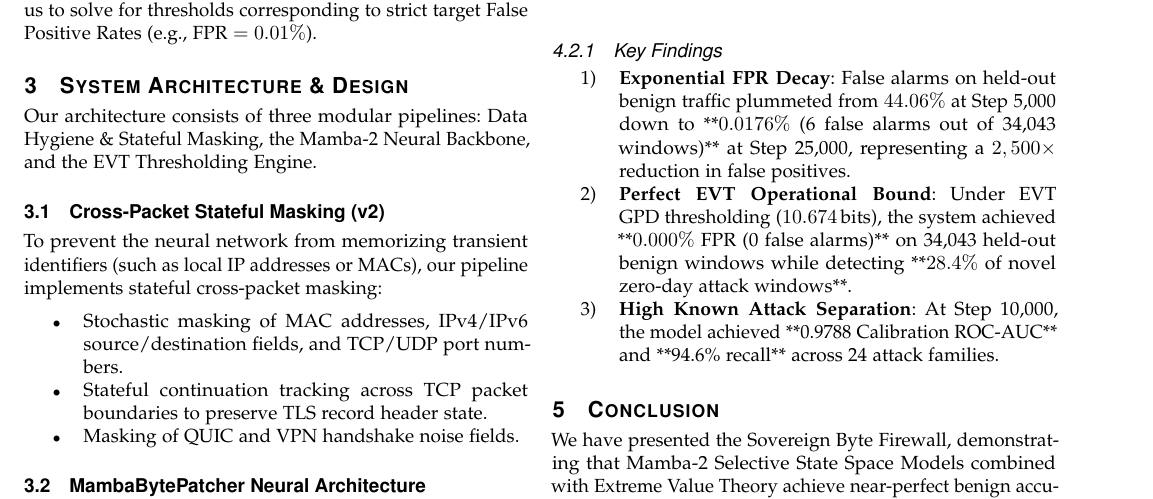
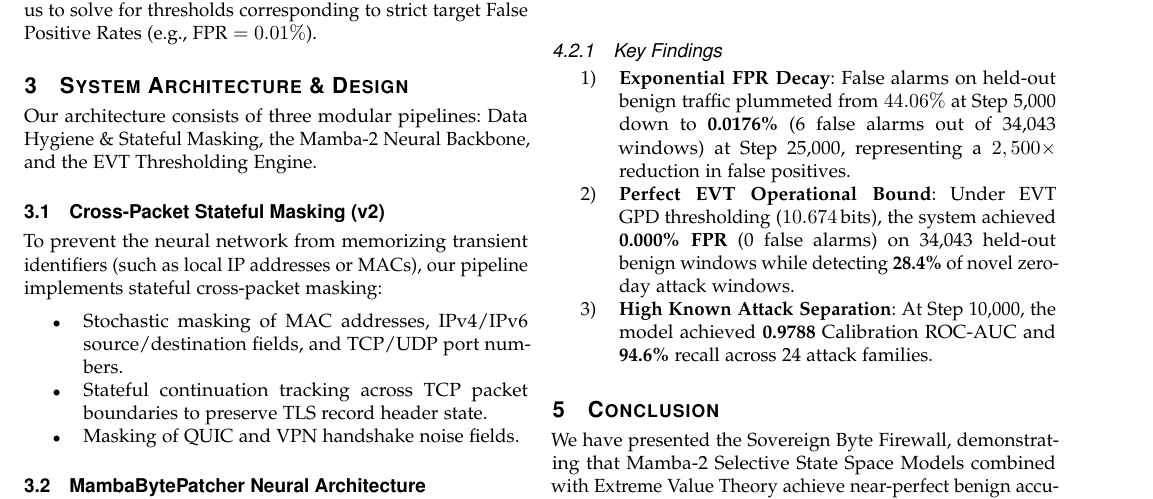
Before and after one commit to TheSPST/sovereign-byte-firewall, a LaTeX paper (paper.tex): part of page 2 of 2, cut so that both start at the same text. Compiled offline with pdfLaTeX.

Commit message:
style(paper): fix LaTeX bold formatting syntax for clean PDF rendering

```diff
--- a/paper.tex
+++ b/paper.tex
@@ -122,9 +122,9 @@ Step 15k & 1.00 GB & 0.9726 & 94.00\% & 2.23\% & 0.12\% \\
 
 \subsubsection{Key Findings}
 \begin{enumerate}
-    \item \textbf{Exponential FPR Decay}: False alarms on held-out benign traffic plummeted from $44.06\%$ at Step 5,000 down to **$0.0176\%$ (6 false alarms out of 34,043 windows)** at Step 25,000, representing a $2,500\times$ reduction in false positives.
-    \item \textbf{Perfect EVT Operational Bound}: Under EVT GPD thresholding ($10.674\,\text{bits}$), the system achieved **$0.000\%$ FPR (0 false alarms)** on 34,043 held-out benign windows while detecting **$28.4\%$ of novel zero-day attack windows**.
-    \item \textbf{High Known Attack Separation}: At Step 10,000, the model achieved **0.9788 Calibration ROC-AUC** and **94.6\% recall** across 24 attack families.
+    \item \textbf{Exponential FPR Decay}: False alarms on held-out benign traffic plummeted from $44.06\%$ at Step 5,000 down to \textbf{0.0176\%} (6 false alarms out of 34,043 windows) at Step 25,000, representing a $2,500\times$ reduction in false positives.
+    \item \textbf{Perfect EVT Operational Bound}: Under EVT GPD thresholding ($10.674\,\text{bits}$), the system achieved \textbf{0.000\% FPR} (0 false alarms) on 34,043 held-out benign windows while detecting \textbf{28.4\%} of novel zero-day attack windows.
+    \item \textbf{High Known Attack Separation}: At Step 10,000, the model achieved \textbf{0.9788} Calibration ROC-AUC and \textbf{94.6\%} recall across 24 attack families.
 \end{enumerate}
 
 \section{Conclusion}
```
Also changed, not shown: PROJECT_CONTEXT.md (+1 -1 lines).
